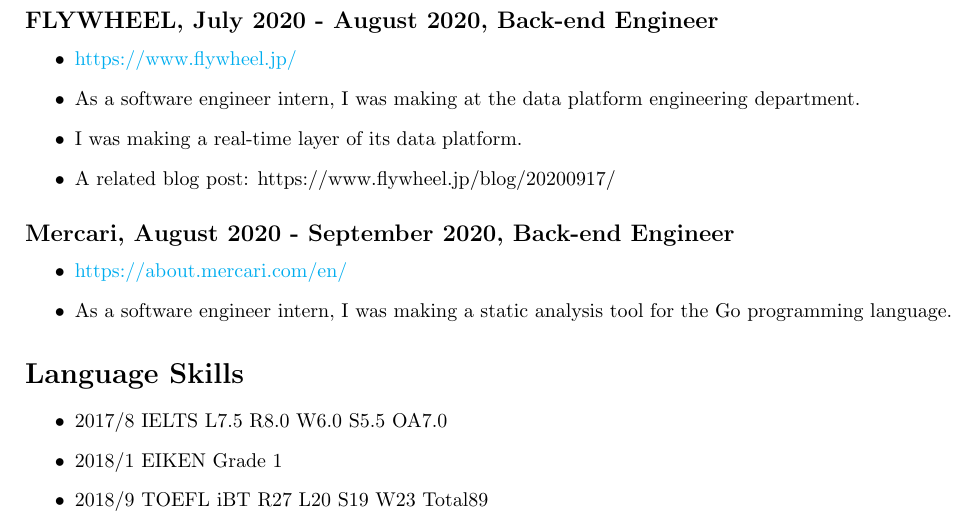
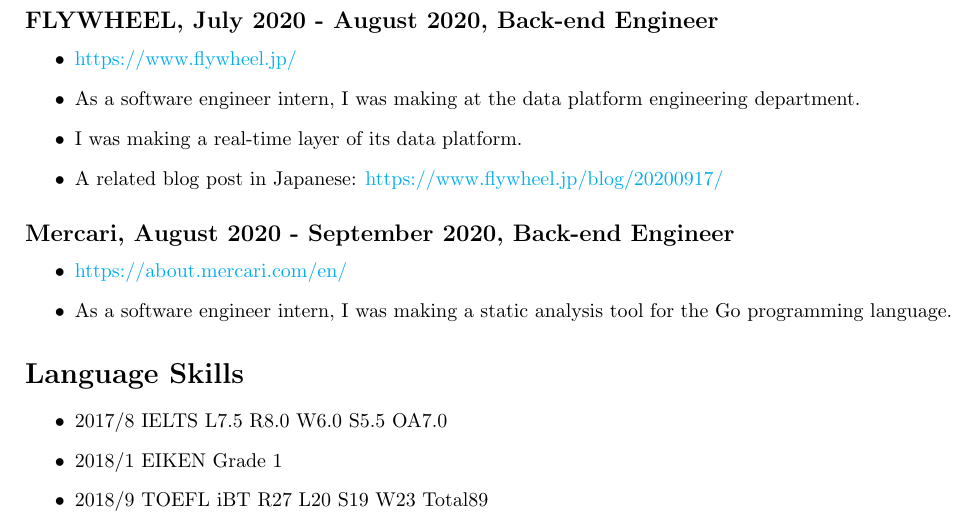
Before and after one commit to diohabara/diohabara, a LaTeX CV (resume/resume.tex): part of page 2 of 2, cut so that both start at the same text. Compiled offline with pdfLaTeX.

Commit message:
Update resume.tex

```diff
--- a/resume/resume.tex
+++ b/resume/resume.tex
@@ -62,7 +62,7 @@
       \item \url{https://www.flywheel.jp/}
       \item As a software engineer intern, I was making at the data platform engineering department.
       \item I was making a real-time layer of its data platform.
-      \item A related blog post: https://www.flywheel.jp/blog/20200917/
+      \item A related blog post in Japanese: \url{https://www.flywheel.jp/blog/20200917/}
     \end{itemize}
 
   \subsection*{Mercari, August 2020 - September 2020, Back-end Engineer}
```
